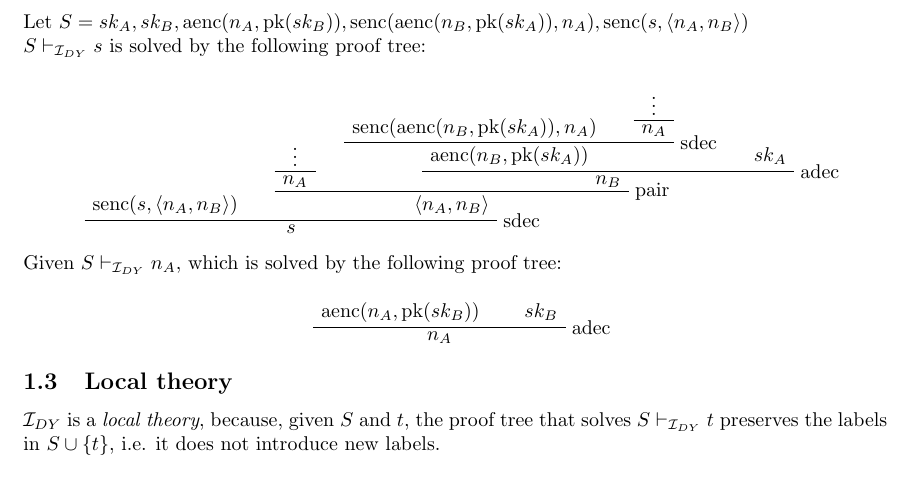
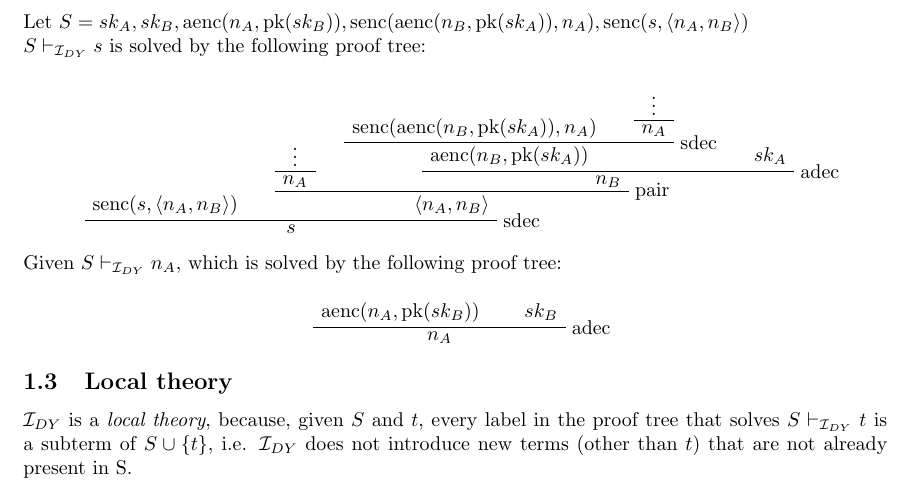
Before and after one commit to albertolazari/aasp-exercises, a LaTeX document (report.tex, which reads ex-1.tex): part of the page, cut so that both start at the same text. Compiled offline with pdfLaTeX.

Commit message:
Better definition

```diff
--- a/ex-1.tex
+++ b/ex-1.tex
@@ -82,4 +82,4 @@
     \end{prooftree}
 
 \subsection{Local theory}
-$\mathcal{I}_{DY}$ is a \emph{local theory}, because, given $S$ and $t$, the proof tree that solves $S \vdash_{\mathcal{I}_{DY}} t$ preserves the labels in $S \cup \{t\}$, i.e. it does not introduce new labels.
+$\mathcal{I}_{DY}$ is a \emph{local theory}, because, given $S$ and $t$, every label in the proof tree that solves $S \vdash_{\mathcal{I}_{DY}} t$ is a subterm of $S \cup \{t\}$, i.e. $\mathcal{I}_{DY}$ does not introduce new terms (other than $t$) that are not already present in S.
```
